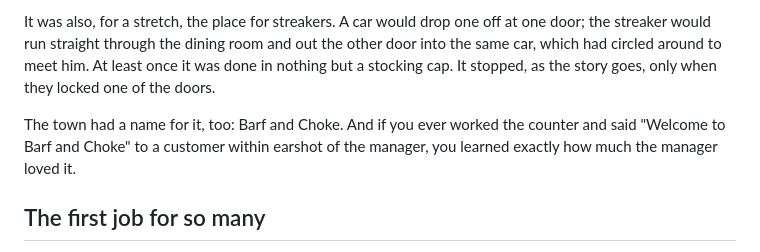
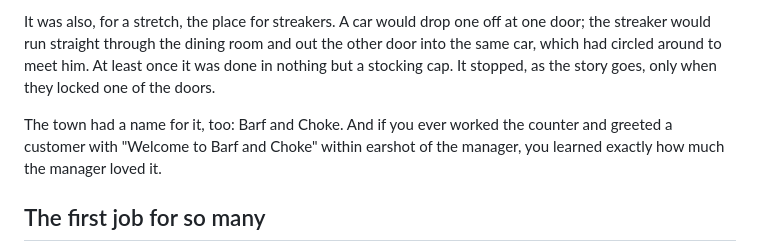
Before and after one commit to thelennyable/golf-app, a Markdown page: kendallville-book/chapters/kendallville-eating-in-the-caboose.md, the part around the change. GitHub-like rendering.

```diff
--- a/kendallville-book/chapters/kendallville-eating-in-the-caboose.md
+++ b/kendallville-book/chapters/kendallville-eating-in-the-caboose.md
@@ -21,7 +21,7 @@ After one of those games, in the seventies, the fixin' table became ammunition.
 
 It was also, for a stretch, the place for streakers. A car would drop one off at one door; the streaker would run straight through the dining room and out the other door into the same car, which had circled around to meet him. At least once it was done in nothing but a stocking cap. It stopped, as the story goes, only when they locked one of the doors.
 
-The town had a name for it, too: Barf and Choke. And if you ever worked the counter and said "Welcome to Barf and Choke" to a customer within earshot of the manager, you learned exactly how much the manager loved it.
+The town had a name for it, too: Barf and Choke. And if you ever worked the counter and greeted a customer with "Welcome to Barf and Choke" within earshot of the manager, you learned exactly how much the manager loved it.
 
 ## The first job for so many
 
```
Also changed, not shown: kendallville-book/STATUS.md (+1 -0 lines).
